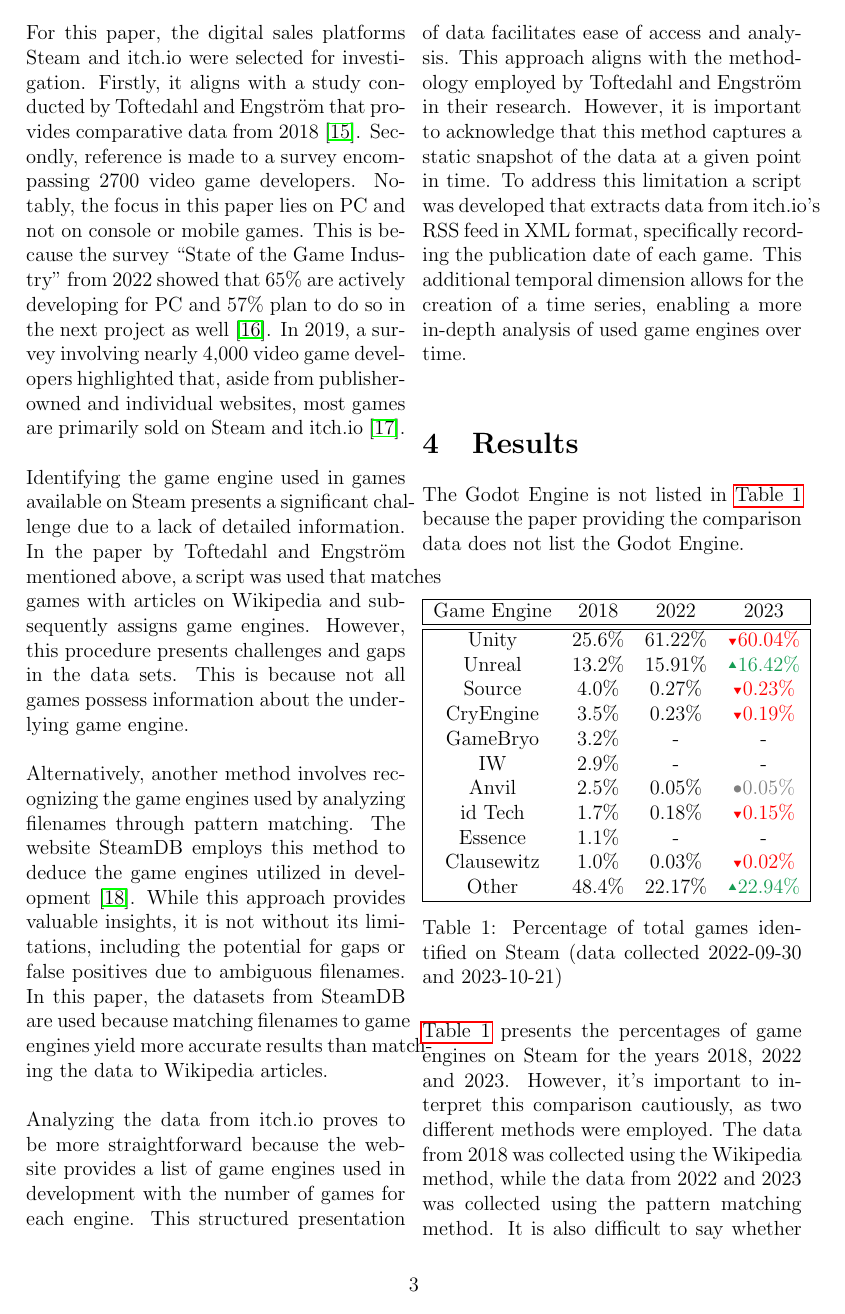
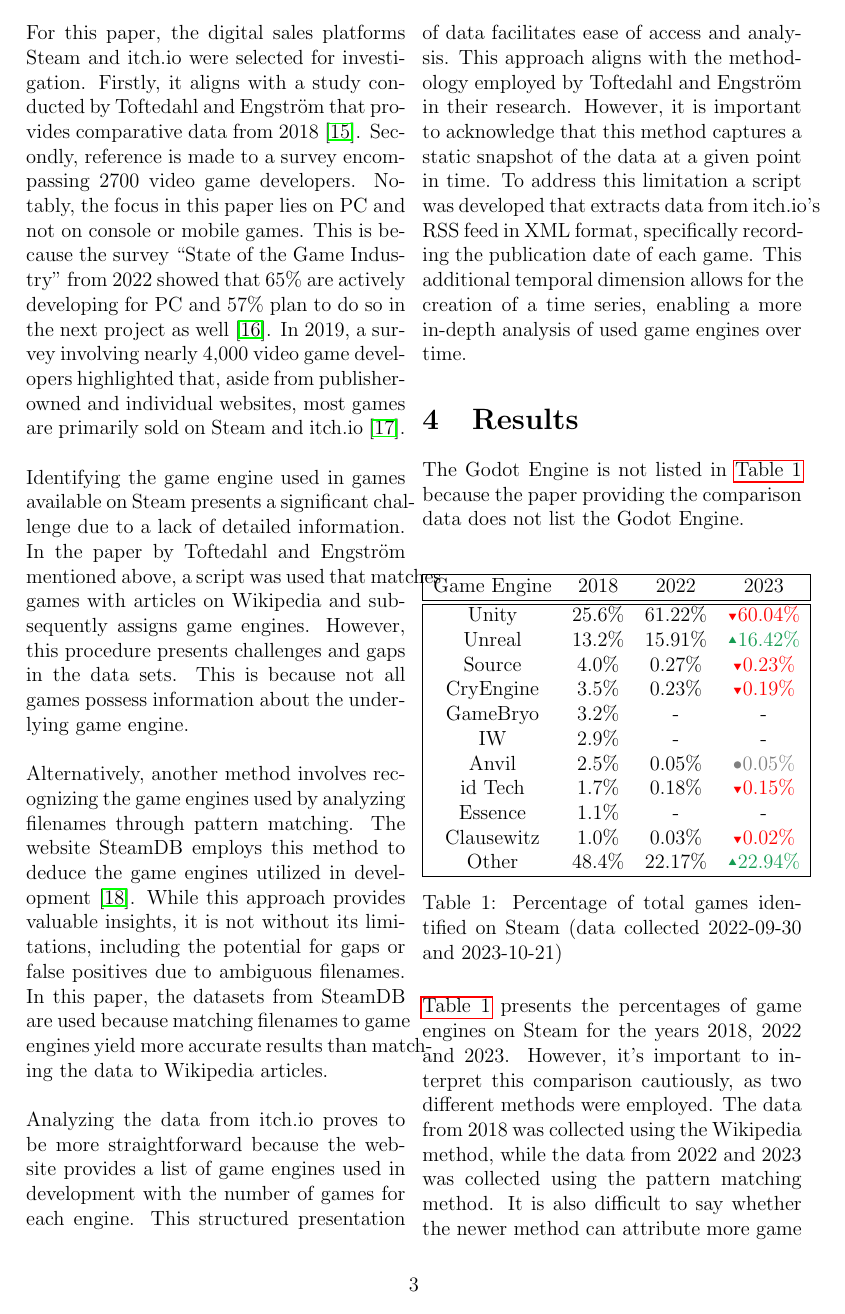
Before and after one commit to Morphclue/godot-seminar, a LaTeX document (main.tex, which reads sections/methodology.tex): page 3 of 9. Compiled offline with pdfLaTeX.

Commit message:
fix: newline methodology

```diff
--- a/sections/methodology.tex
+++ b/sections/methodology.tex
@@ -34,6 +34,4 @@
 This approach aligns with the methodology employed by Toftedahl and Engström in their research.
 However, it is important to acknowledge that this method captures a static snapshot of the data at a given point in time.
 To address this limitation a script was developed that extracts data from itch.io's RSS feed in XML format, specifically recording the publication date of each game.
-This additional temporal dimension allows for the creation of a time series, enabling a more in-depth analysis of used game engines over time. \\
-
-% TODO: GMTK Game Jams
+This additional temporal dimension allows for the creation of a time series, enabling a more in-depth analysis of used game engines over time.
```
